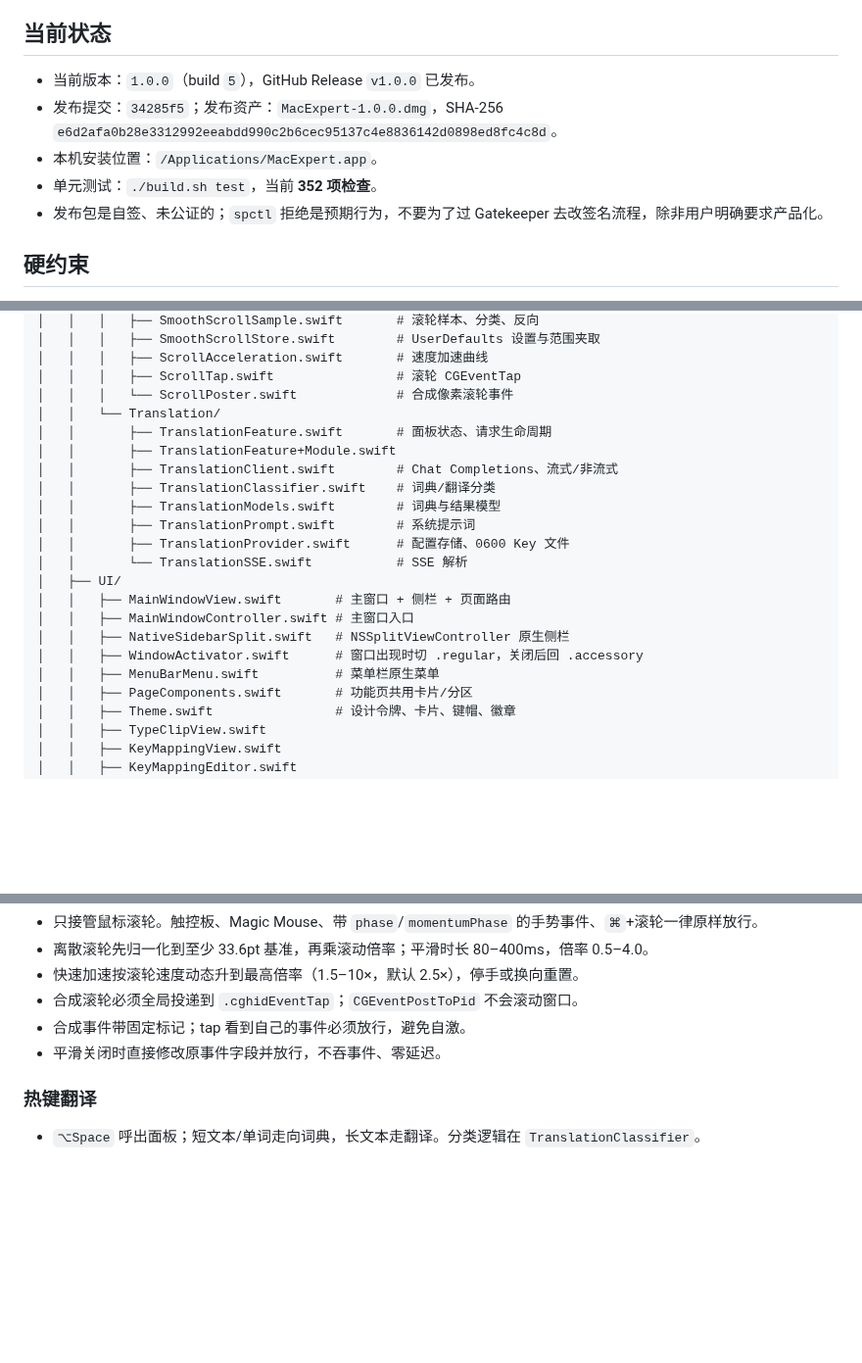
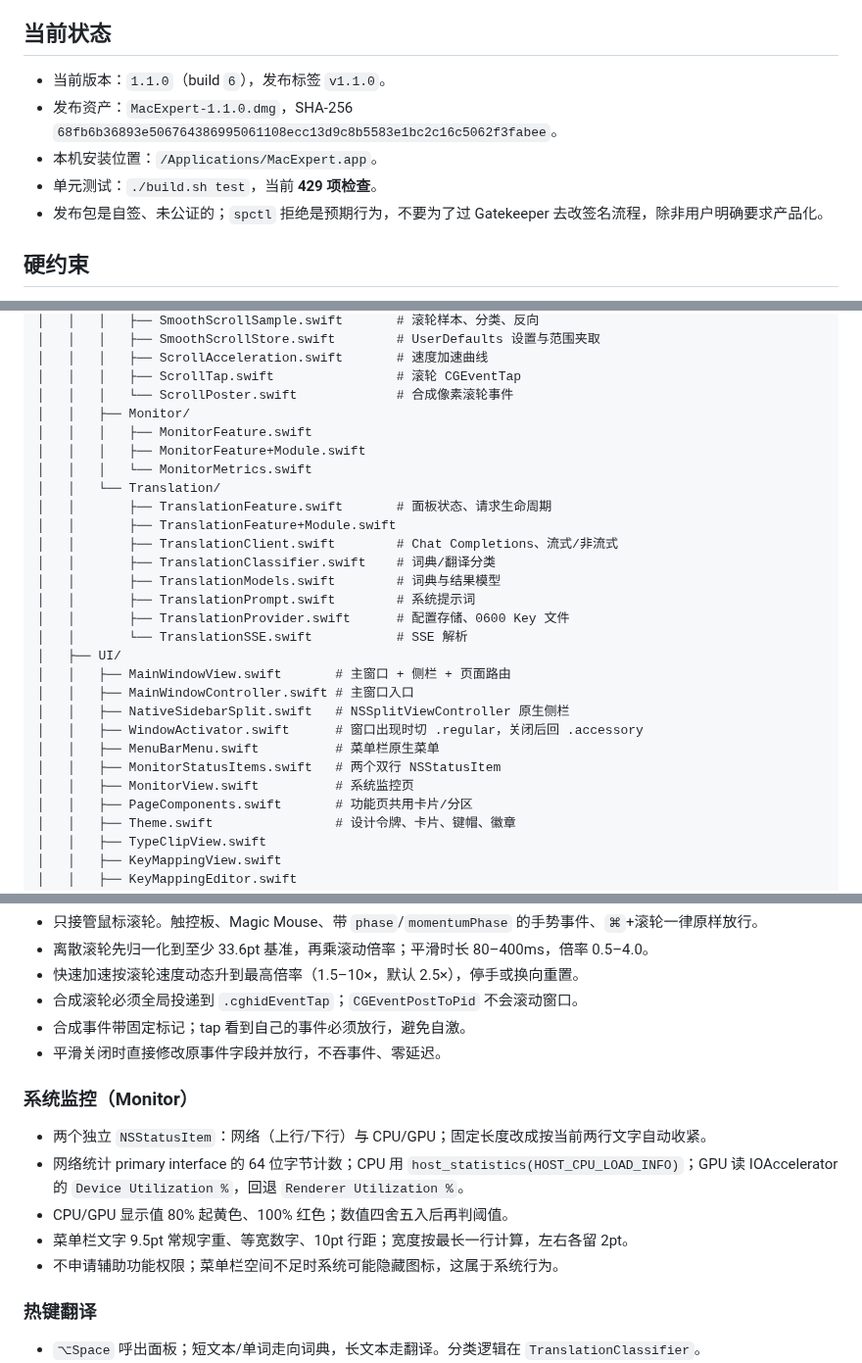
Before and after one commit to LuohaoSun/MacExpert, a Markdown page: AGENTS.md, 3 parts joined by grey strips. Shown at 98% size. Rendered like a GitHub page; blank space fills up the shorter version.

```diff
--- a/AGENTS.md
+++ b/AGENTS.md
@@ -4,10 +4,10 @@
 
 ## 当前状态
 
-- 当前版本：`1.0.0`（build `5`），GitHub Release `v1.0.0` 已发布。
-- 发布提交：`34285f5`；发布资产：`MacExpert-1.0.0.dmg`，SHA-256 `e6d2afa0b28e3312992eeabdd990c2b6cec95137c4e8836142d0898ed8fc4c8d`。
+- 当前版本：`1.1.0`（build `6`），发布标签 `v1.1.0`。
+- 发布资产：`MacExpert-1.1.0.dmg`，SHA-256 `68fb6b36893e506764386995061108ecc13d9c8b5583e1bc2c16c5062f3fabee`。
 - 本机安装位置：`/Applications/MacExpert.app`。
-- 单元测试：`./build.sh test`，当前 **352 项检查**。
+- 单元测试：`./build.sh test`，当前 **429 项检查**。
 - 发布包是自签、未公证的；`spctl` 拒绝是预期行为，不要为了过 Gatekeeper 去改签名流程，除非用户明确要求产品化。
 
 ## 硬约束
@@ -67,6 +67,10 @@
 │   │   │   ├── ScrollAcceleration.swift       # 速度加速曲线
 │   │   │   ├── ScrollTap.swift                # 滚轮 CGEventTap
 │   │   │   └── ScrollPoster.swift             # 合成像素滚轮事件
+│   │   ├── Monitor/
+│   │   │   ├── MonitorFeature.swift
+│   │   │   ├── MonitorFeature+Module.swift
+│   │   │   └── MonitorMetrics.swift
 │   │   └── Translation/
 │   │       ├── TranslationFeature.swift       # 面板状态、请求生命周期
 │   │       ├── TranslationFeature+Module.swift
@@ -82,6 +86,8 @@
 │   │   ├── NativeSidebarSplit.swift   # NSSplitViewController 原生侧栏
 │   │   ├── WindowActivator.swift      # 窗口出现时切 .regular，关闭后回 .accessory
 │   │   ├── MenuBarMenu.swift          # 菜单栏原生菜单
+│   │   ├── MonitorStatusItems.swift   # 两个双行 NSStatusItem
+│   │   ├── MonitorView.swift          # 系统监控页
 │   │   ├── PageComponents.swift       # 功能页共用卡片/分区
 │   │   ├── Theme.swift                # 设计令牌、卡片、键帽、徽章
 │   │   ├── TypeClipView.swift
@@ -146,6 +153,14 @@
 - 合成事件带固定标记；tap 看到自己的事件必须放行，避免自激。
 - 平滑关闭时直接修改原事件字段并放行，不吞事件、零延迟。
 
+### 系统监控（Monitor）
+
+- 两个独立 `NSStatusItem`：网络（上行/下行）与 CPU/GPU；固定长度改成按当前两行文字自动收紧。
+- 网络统计 primary interface 的 64 位字节计数；CPU 用 `host_statistics(HOST_CPU_LOAD_INFO)`；GPU 读 IOAccelerator 的 `Device Utilization %`，回退 `Renderer Utilization %`。
+- CPU/GPU 显示值 80% 起黄色、100% 红色；数值四舍五入后再判阈值。
+- 菜单栏文字 9.5pt 常规字重、等宽数字、10pt 行距；宽度按最长一行计算，左右各留 2pt。
+- 不申请辅助功能权限；菜单栏空间不足时系统可能隐藏图标，这属于系统行为。
+
 ### 热键翻译
 
 - `⌥Space` 呼出面板；短文本/单词走向词典，长文本走翻译。分类逻辑在 `TranslationClassifier`。
```
Also changed, not shown: other parts of AGENTS.md (+4 -3 lines), Docs/RELEASE_NOTES-1.1.0.md (added, +41 -0 lines), README.md (+16 -4 lines), Docs/images/smooth-scroll.png, Docs/images/system-monitor.png (added), 2 other files.
